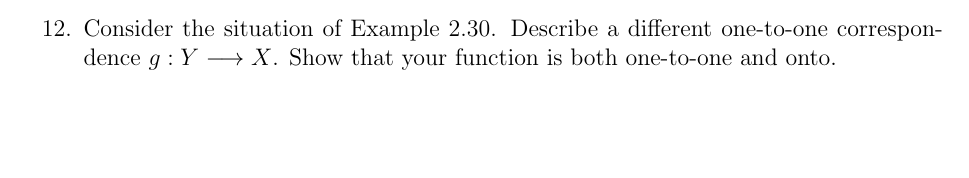
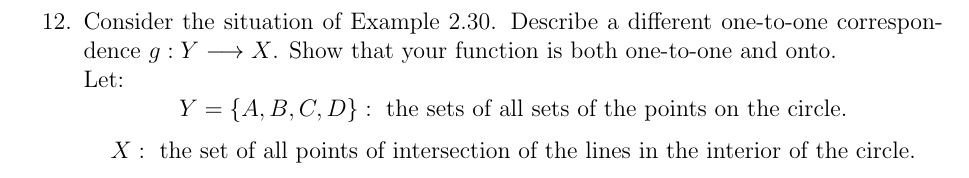
Before and after one commit to minhanhnguy/WorkSpace, a LaTeX problem sheet (DiscreteMath/Assignment-5/assignment-5.tex): part of page 3 of 3 before the commit and part of page 4 of 4 after it, cut so that both start at the same text, the shorter picture padded with empty space. Compiled offline with pdfLaTeX.

Commit message:
update assignment 5 dis math

```diff
--- a/DiscreteMath/Assignment-5/assignment-5.tex
+++ b/DiscreteMath/Assignment-5/assignment-5.tex
@@ -98,4 +99,7 @@
       \item Consider the situation of Example 2.30. Describe a different one-to-one correspondence $g: Y \longrightarrow X$. Show that your function is both one-to-one and onto.\\
+      Let:
+            \[Y = \{A,B,C,D\}: \text{ the sets of all sets of the points on the circle.}\]
+            \[X: \text{ the set of all points of intersection of the lines in the interior of the circle.}\]
 
 \end{enumerate}
 \end{document}
```
Also changed, not shown: DiscreteMath/Assignment-5/assignment-5.pdf, DiscreteMath/Assignment-5/assignment-5.tex (1 more changed lines), 5 other files.
